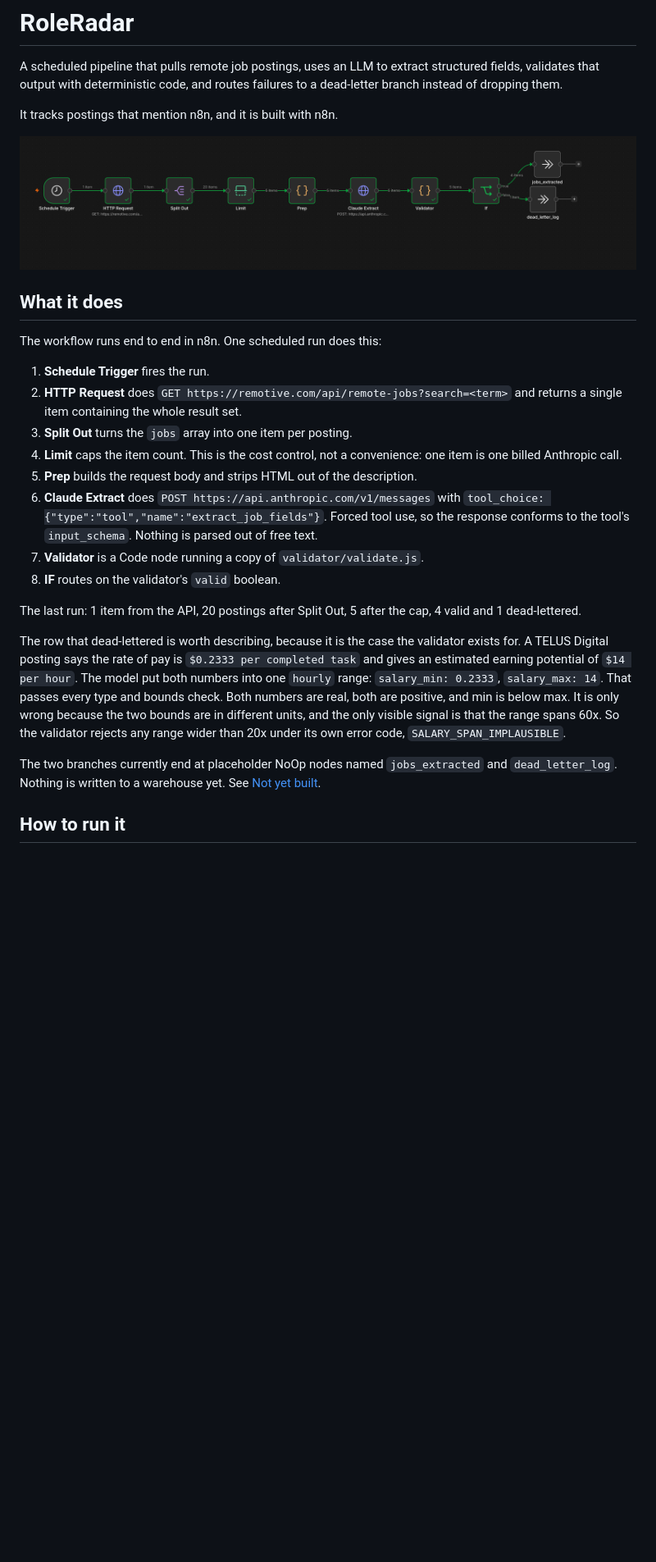
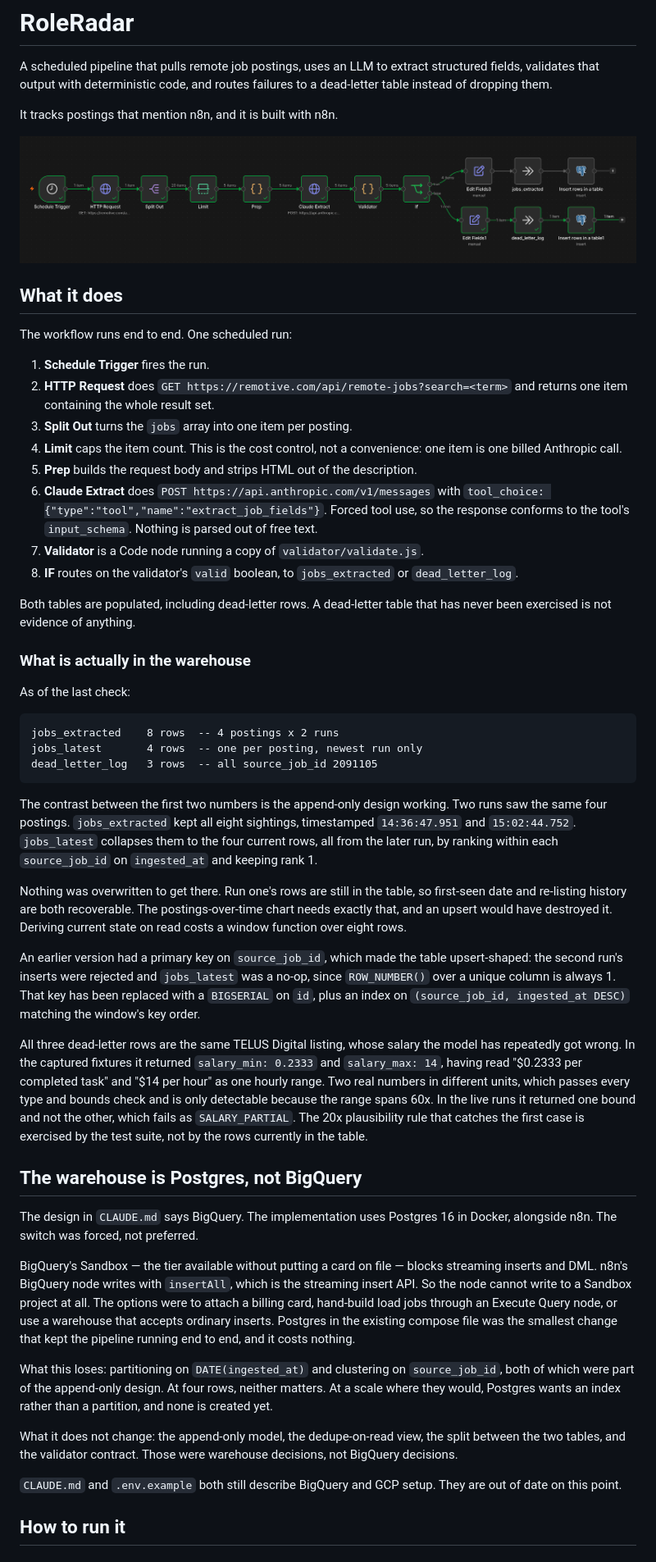
Before and after one commit to angelina10504/roleradar, a Markdown page: README.md, the part around one of its changes. Shown at 82% size. Drawn GitHub-style; pictures changed too: docs/pipeline.png; blank space fills up the shorter version.

Commit message:
feat: complete pipeline through postgres with validation and docs

````diff
--- a/README.md
+++ b/README.md
@@ -2,21 +2,21 @@
 
 A scheduled pipeline that pulls remote job postings, uses an LLM to extract
 structured fields, validates that output with deterministic code, and routes
-failures to a dead-letter branch instead of dropping them.
+failures to a dead-letter table instead of dropping them.
 
 It tracks postings that mention n8n, and it is built with n8n.
 
 ![The RoleRadar workflow in the n8n canvas: Schedule Trigger, HTTP Request to
 Remotive, Split Out, Limit, Prep, Claude Extract, Validator, and an IF node
-branching to two placeholder nodes named jobs_extracted and dead_letter_log.](docs/pipeline.png)
+branching to jobs_extracted and dead_letter_log.](docs/pipeline.png)
 
 ## What it does
 
-The workflow runs end to end in n8n. One scheduled run does this:
+The workflow runs end to end. One scheduled run:
 
 1. **Schedule Trigger** fires the run.
 2. **HTTP Request** does `GET https://remotive.com/api/remote-jobs?search=<term>`
-   and returns a single item containing the whole result set.
+   and returns one item containing the whole result set.
 3. **Split Out** turns the `jobs` array into one item per posting.
 4. **Limit** caps the item count. This is the cost control, not a convenience:
    one item is one billed Anthropic call.
@@ -26,24 +26,73 @@ The workflow runs end to end in n8n. One scheduled run does this:
    so the response conforms to the tool's `input_schema`. Nothing is parsed out
    of free text.
 7. **Validator** is a Code node running a copy of `validator/validate.js`.
-8. **IF** routes on the validator's `valid` boolean.
+8. **IF** routes on the validator's `valid` boolean, to `jobs_extracted` or
+   `dead_letter_log`.
 
-The last run: 1 item from the API, 20 postings after Split Out, 5 after the
-cap, 4 valid and 1 dead-lettered.
+Both tables are populated, including dead-letter rows. A dead-letter table that
+has never been exercised is not evidence of anything.
 
-The row that dead-lettered is worth describing, because it is the case the
-validator exists for. A TELUS Digital posting says the rate of pay is `$0.2333
-per completed task` and gives an estimated earning potential of `$14 per hour`.
-The model put both numbers into one `hourly` range: `salary_min: 0.2333`,
-`salary_max: 14`. That passes every type and bounds check. Both numbers are
-real, both are positive, and min is below max. It is only wrong because the two
-bounds are in different units, and the only visible signal is that the range
-spans 60x. So the validator rejects any range wider than 20x under its own
-error code, `SALARY_SPAN_IMPLAUSIBLE`.
+### What is actually in the warehouse
 
-The two branches currently end at placeholder NoOp nodes named `jobs_extracted`
-and `dead_letter_log`. Nothing is written to a warehouse yet. See
-[Not yet built](#not-yet-built).
+As of the last check:
+
+```
+jobs_extracted    8 rows  -- 4 postings x 2 runs
+jobs_latest       4 rows  -- one per posting, newest run only
+dead_letter_log   3 rows  -- all source_job_id 2091105
+```
+
+The contrast between the first two numbers is the append-only design working.
+Two runs saw the same four postings. `jobs_extracted` kept all eight sightings,
+timestamped `14:36:47.951` and `15:02:44.752`. `jobs_latest` collapses them to
+the four current rows, all from the later run, by ranking within each
+`source_job_id` on `ingested_at` and keeping rank 1.
+
+Nothing was overwritten to get there. Run one's rows are still in the table, so
+first-seen date and re-listing history are both recoverable. The
+postings-over-time chart needs exactly that, and an upsert would have destroyed
+it. Deriving current state on read costs a window function over eight rows.
+
+An earlier version had a primary key on `source_job_id`, which made the table
+upsert-shaped: the second run's inserts were rejected and `jobs_latest` was a
+no-op, since `ROW_NUMBER()` over a unique column is always 1. That key has been
+replaced with a `BIGSERIAL` on `id`, plus an index on
+`(source_job_id, ingested_at DESC)` matching the window's key order.
+
+All three dead-letter rows are the same TELUS Digital listing, whose salary the
+model has repeatedly got wrong. In the captured fixtures it returned
+`salary_min: 0.2333` and `salary_max: 14`, having read "$0.2333 per completed
+task" and "$14 per hour" as one hourly range. Two real numbers in different
+units, which passes every type and bounds check and is only detectable because
+the range spans 60x. In the live runs it returned one bound and not the other,
+which fails as `SALARY_PARTIAL`. The 20x plausibility rule that catches the
+first case is exercised by the test suite, not by the rows currently in the
+table.
+
+## The warehouse is Postgres, not BigQuery
+
+The design in `CLAUDE.md` says BigQuery. The implementation uses Postgres 16 in
+Docker, alongside n8n. The switch was forced, not preferred.
+
+BigQuery's Sandbox — the tier available without putting a card on file — blocks
+streaming inserts and DML. n8n's BigQuery node writes with `insertAll`, which is
+the streaming insert API. So the node cannot write to a Sandbox project at all.
+The options were to attach a billing card, hand-build load jobs through an
+Execute Query node, or use a warehouse that accepts ordinary inserts. Postgres
+in the existing compose file was the smallest change that kept the pipeline
+running end to end, and it costs nothing.
+
+What this loses: partitioning on `DATE(ingested_at)` and clustering on
+`source_job_id`, both of which were part of the append-only design. At four
+rows, neither matters. At a scale where they would, Postgres wants an index
+rather than a partition, and none is created yet.
+
+What it does not change: the append-only model, the dedupe-on-read view, the
+split between the two tables, and the validator contract. Those were warehouse
+decisions, not BigQuery decisions.
+
+`CLAUDE.md` and `.env.example` both still describe BigQuery and GCP setup. They
+are out of date on this point.
 
 ## How to run it
 
````
Also changed, not shown: other parts of README.md (+134 -112 lines), CLAUDE.md (+54 -27 lines), docs/n8n-notes.md (added, +73 -0 lines), 8 other files.
